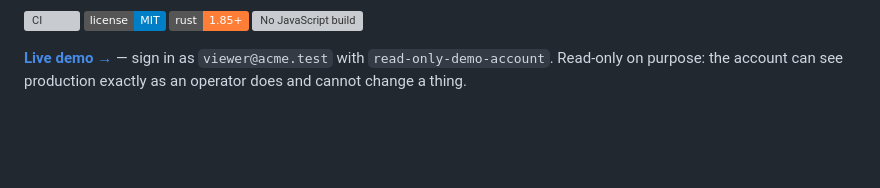
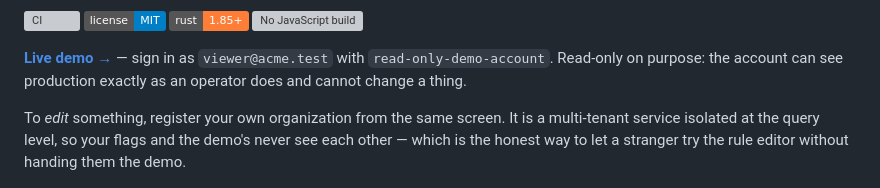
Before and after one commit to Ssebv/flagforge, a Markdown page: README.md, the part around the change. Drawn GitHub-style; badges without logos; blank space fills up the shorter version; grey boxes are pictures that could not be loaded.

Commit message:
docs: tell demo visitors they can register their own organization
The published account is read-only, which leaves the rule editor — the part
of the dashboard worth showing — untouchable. Registration is open, and the
tenancy isolation the whole service is built on means a stranger's
organization cannot reach the demo's. So the answer to "let them try it" was
already in the product; it just was not written down.

Co-Authored-By: Claude Opus 5 (1M context) <noreply@anthropic.com>

```diff
--- a/README.md
+++ b/README.md
@@ -13,6 +13,11 @@ from the same codebase.
 **[Live demo →](https://flagforge.fly.dev)** — sign in as `viewer@acme.test`
 with `read-only-demo-account`. Read-only on purpose: the account can see
 production exactly as an operator does and cannot change a thing.
+
+To *edit* something, register your own organization from the same screen. It is
+a multi-tenant service isolated at the query level, so your flags and the demo's
+never see each other — which is the honest way to let a stranger try the rule
+editor without handing them the demo.
 
 ![The flag list](docs/screenshots/flags-light.png)
 
```
